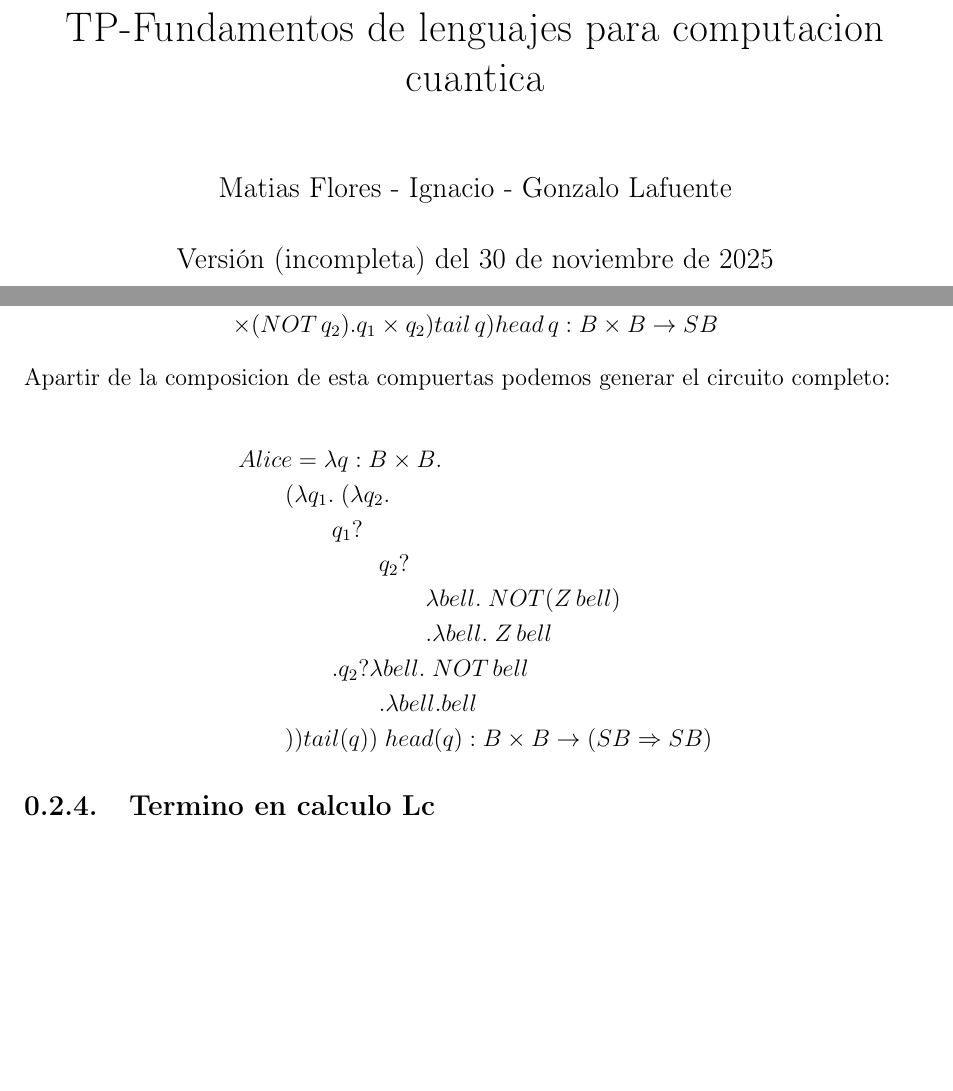
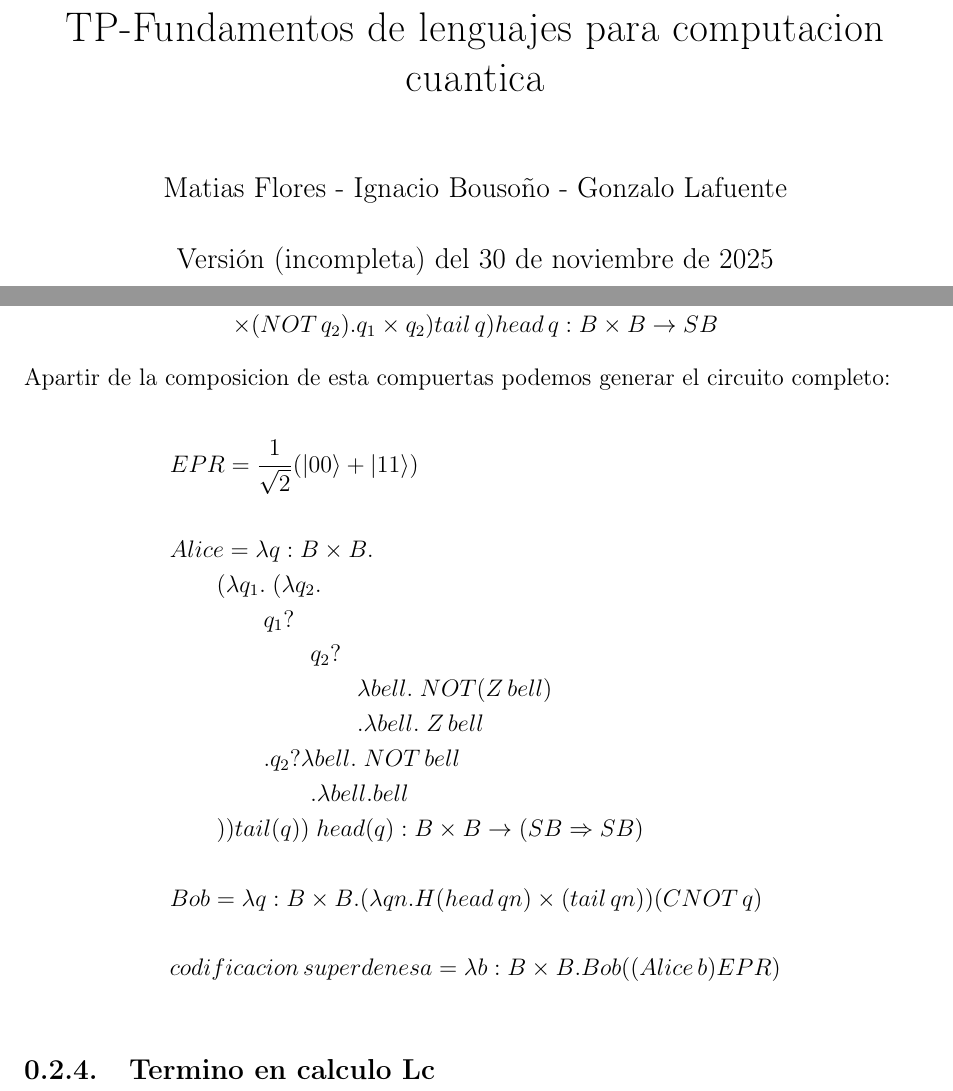
Before and after one commit to GonzaloLafuent/Fundamentos-Lenguajes-Cuantica, a LaTeX book (tp.tex): two parts of pages 1 and 10 of 10, joined at a grey line, cut so that both start at the same text, the shorter picture padded with empty space. Compiled offline with pdfLaTeX.

Commit message:
agrego codificacion superdensa para lambda-s

```diff
--- a/tp.tex
+++ b/tp.tex
@@ -233,7 +233,7 @@ bookmarks]
 \usepackage{graphicx} % Required for inserting images
 
 \title{TP-Fundamentos de lenguajes para computacion cuantica}
-\author{Matias Flores - Ignacio - Gonzalo Lafuente}
+\author{Matias Flores -  Ignacio Bousoño  - Gonzalo Lafuente}
 
 \begin{document}
 
@@ -704,6 +704,7 @@ CNOT = \lambda q : BXB. (\lambda q_1 .(\lambda q_2. q_1 ? q_1 \\
 Apartir de la composicion de esta compuertas podemos generar el circuito completo:
 
 \begin{align*}
+& EPR = \frac{1}{\sqrt{2}}(\ket{00}+\ket{11}) \\ \\
 & Alice = \lambda q: B \times B. \\
 &\qquad (\lambda q_1.\; (\lambda q_2.\; \\
 &\qquad\qquad q_1? \\
@@ -712,7 +713,9 @@ Apartir de la composicion de esta compuertas podemos generar el circuito complet
 &\qquad\qquad\qquad\qquad .\lambda bell.\; Z\, bell\; \\
 &\qquad\qquad.q_2? \lambda bell.\; NOT\, bell \\
 &\qquad\qquad\qquad .\lambda bell. bell \\
-&\qquad )) {tail}(q))\; {head}(q) : B \times B \rightarrow (SB \Rightarrow SB)
+&\qquad )) {tail}(q))\; {head}(q) : B \times B \rightarrow (SB \Rightarrow SB) \\ \\
+& Bob = \lambda q: B \times B.(\lambda qn. H (head \, qn) \times (tail \, qn)  )(CNOT \, q) \\ \\
+& codificacion \, superdenesa = \lambda b: B \times B. Bob ((Alice \, b) EPR)\\
 \end{align*}
 
 \subsection{Termino en calculo Lc}
```
